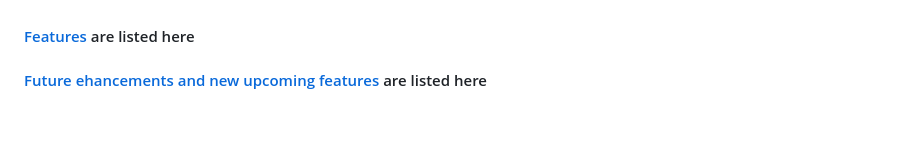
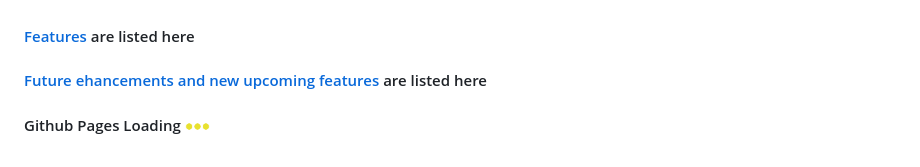
Before and after one commit to itsSaadMalik/MyVidyapeeth-App-Description, a Markdown page: README.md, the part around one of its changes. Rendered like a GitHub page; blank space fills up the shorter version.

```diff
--- a/README.md
+++ b/README.md
@@ -67,3 +67,7 @@ While many software solutions help manage educational organizations, they often
 <br>
 <h4><a href="https://github.com/itsSaadMalik/MyVidyapeeth-App-Description/blob/main/features.md">Features </a>are listed here</h4>
 <h4><a href="https://github.com/itsSaadMalik/MyVidyapeeth-App-Description/blob/main/future_enhancements&features.md">Future ehancements and new upcoming features </a> are listed here</h4>
+
+ <h4>Github Pages Loading
+<img src="https://github.com/itsSaadMalik/MyVidyapeeth-App-Description/blob/main/7933605e-04d3-4a5d-80ea-00fa1a2fba18.gif" height="25" width="25" align="center"/>
+ </h4>
```
Also changed, not shown: other parts of README.md (+1 -1 lines).
